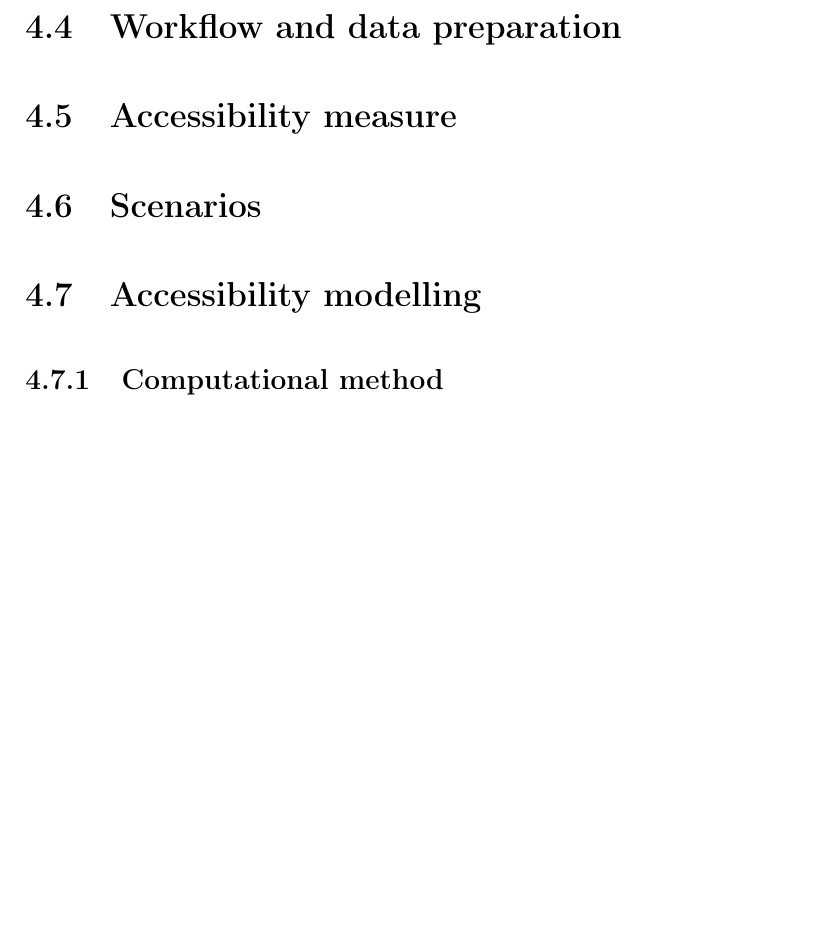
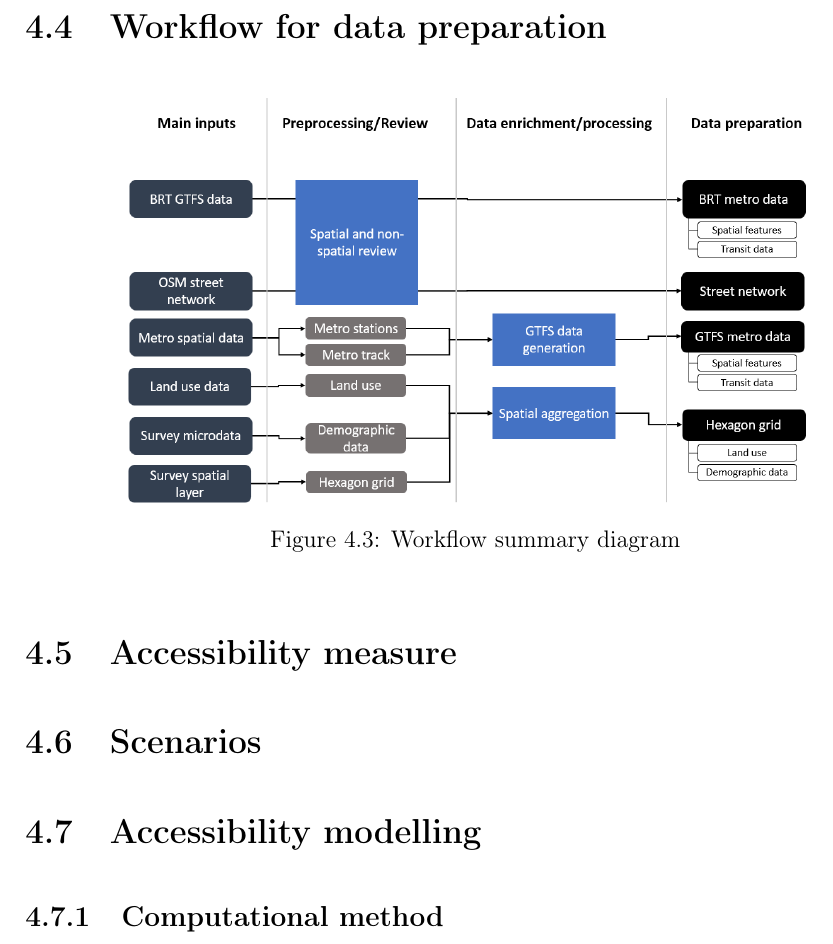
Before and after one commit to rpoandres/MSc_USS_Dissertation, a LaTeX thesis (Main.tex): part of page 39 of 49, cut so that both start at the same text, the shorter picture padded with empty space. Compiled offline with pdfLaTeX.

Commit message:
Updates from Overleaf

```diff
--- a/Main.tex
+++ b/Main.tex
@@ -646,8 +646,14 @@ The geographical analysis unit used in this study is a hexagon grid. The hexagon
     \label{fig:Hex_grid_example}
 \end{figure}
 
-\section{Workflow and data preparation}
+\section{Workflow for data preparation}
 
+\begin{figure}[H]
+    \centering
+    \includegraphics[width=13cm]{Images/Workflow_summary.png}
+    \caption{Workflow summary diagram}
+    \label{fig:Workflow_Summary}
+\end{figure}
 
 
 % Process digram
```
